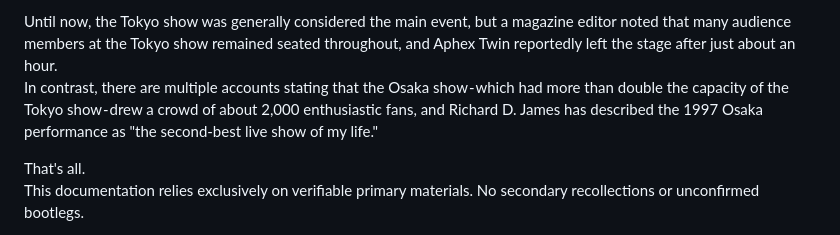
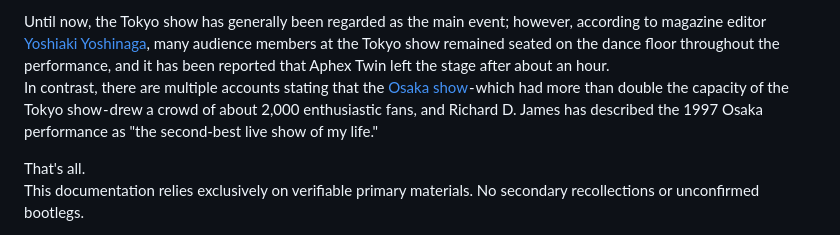
Before and after one commit to catlogy1-new/The-truth-behind-Aphex-Twin-s-first-visit-to-Japan, a Markdown page: README.md, the part around one of its changes. GitHub-like rendering.

Commit message:
Revise README for clarity and added references
Updated the README to include links and clarify details about Aphex Twin's performances in Osaka and Tokyo.

```diff
--- a/README.md
+++ b/README.md
@@ -70,7 +70,7 @@ I've updated the Japanese Wikipedia page as well. Aphex Twin fan sites and setli
 Thank you.
 
-Until now, the Tokyo show was generally considered the main event, but a magazine editor noted that many audience members at the Tokyo show remained seated throughout, and Aphex Twin reportedly left the stage after just about an hour.
-In contrast, there are multiple accounts stating that the Osaka show - which had more than double the capacity of the Tokyo show - drew a crowd of about 2,000 enthusiastic fans, and Richard D. James has described the 1997 Osaka performance as "the second-best live show of my life."
+Until now, the Tokyo show has generally been regarded as the main event; however, according to magazine editor [Yoshiaki Yoshinaga](https://vagabondedlife.tumblr.com/post/57182599014/yoshiaki-yoshinaga-on-nekojiru-may-10-1998), many audience members at the Tokyo show remained seated on the dance floor throughout the performance, and it has been reported that Aphex Twin left the stage after about an hour.
+In contrast, there are multiple accounts stating that the [Osaka show](https://dev.to/nekogaku/january-30-1997-osaka-bayside-jenny-review-of-aphex-twins-first-live-performance-in-japan-1dd9) - which had more than double the capacity of the Tokyo show - drew a crowd of about 2,000 enthusiastic fans, and Richard D. James has described the 1997 Osaka performance as "the second-best live show of my life."
 
 That's all.
 This documentation relies exclusively on verifiable primary materials. No secondary recollections or unconfirmed bootlegs.
```
Also changed, not shown: other parts of README.md (+1 -1 lines).
